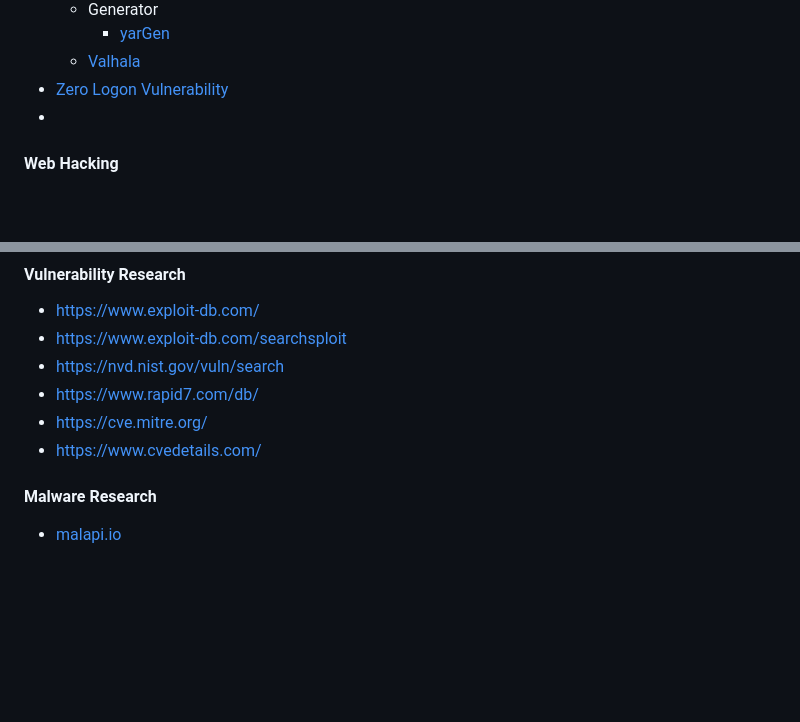
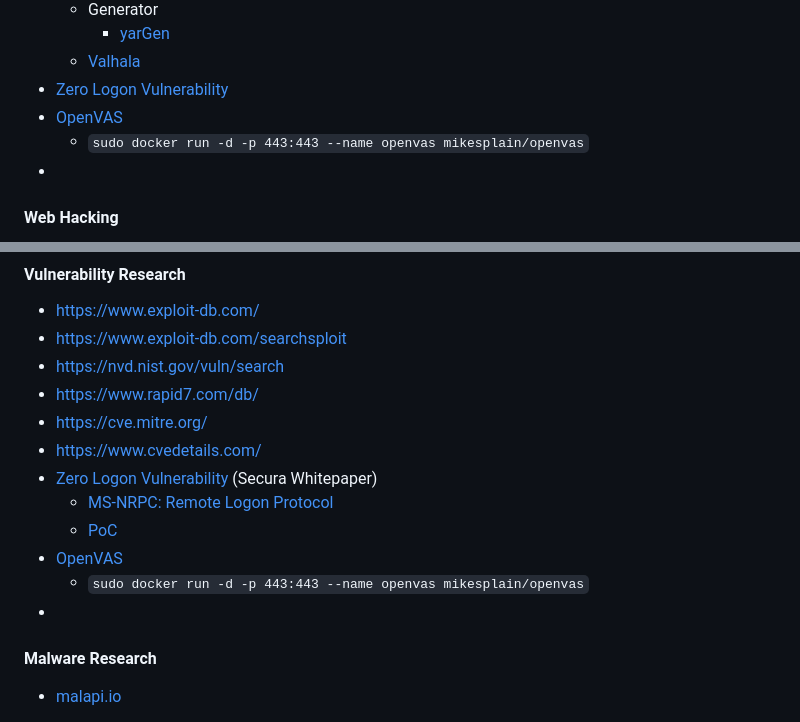
Before and after one commit to smmehrab/cybersecurity, a Markdown page: README.md, 2 parts joined by grey strips. Drawn GitHub-style; blank space fills up the shorter version.

Commit message:
THM OpenVAS done

```diff
--- a/README.md
+++ b/README.md
@@ -372,6 +372,8 @@
     * [yarGen](https://github.com/Neo23x0/yarGen)
   * [Valhala](https://valhalla.nextron-systems.com/)
 * [Zero Logon Vulnerability](https://www.secura.com/blog/zero-logon)
+* [OpenVAS](https://openvas.org/)
+  * `sudo docker run -d -p 443:443 --name openvas mikesplain/openvas`
 *
 
 #### Web Hacking
@@ -832,6 +834,12 @@
 - [https://www.rapid7.com/db/](https://www.rapid7.com/db/)
 - [https://cve.mitre.org/](https://cve.mitre.org/)
 - [https://www.cvedetails.com/](https://www.cvedetails.com/)
+- [Zero Logon Vulnerability](https://www.secura.com/uploads/whitepapers/Zerologon.pdf) (Secura Whitepaper)
+  - [MS-NRPC: Remote Logon Protocol](https://learn.microsoft.com/en-us/openspecs/windows_protocols/ms-nrpc/ff8f970f-3e37-40f7-bd4b-af7336e4792f)
+  - [PoC](https://github.com/SecuraBV/CVE-2020-1472)
+- [OpenVAS](https://openvas.org/)
+  - `sudo docker run -d -p 443:443 --name openvas mikesplain/openvas`
+-
 
 #### Malware Research
 
```
